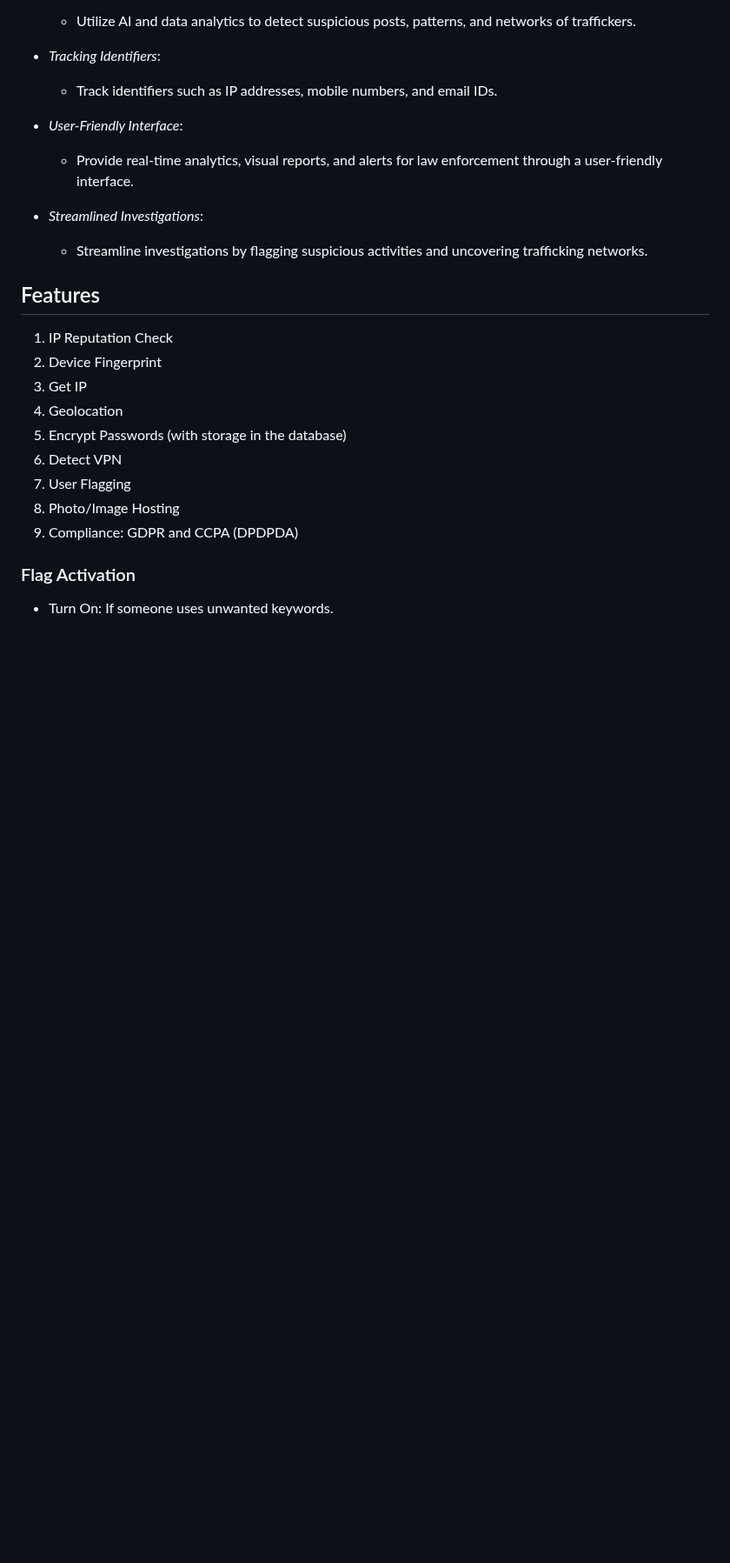
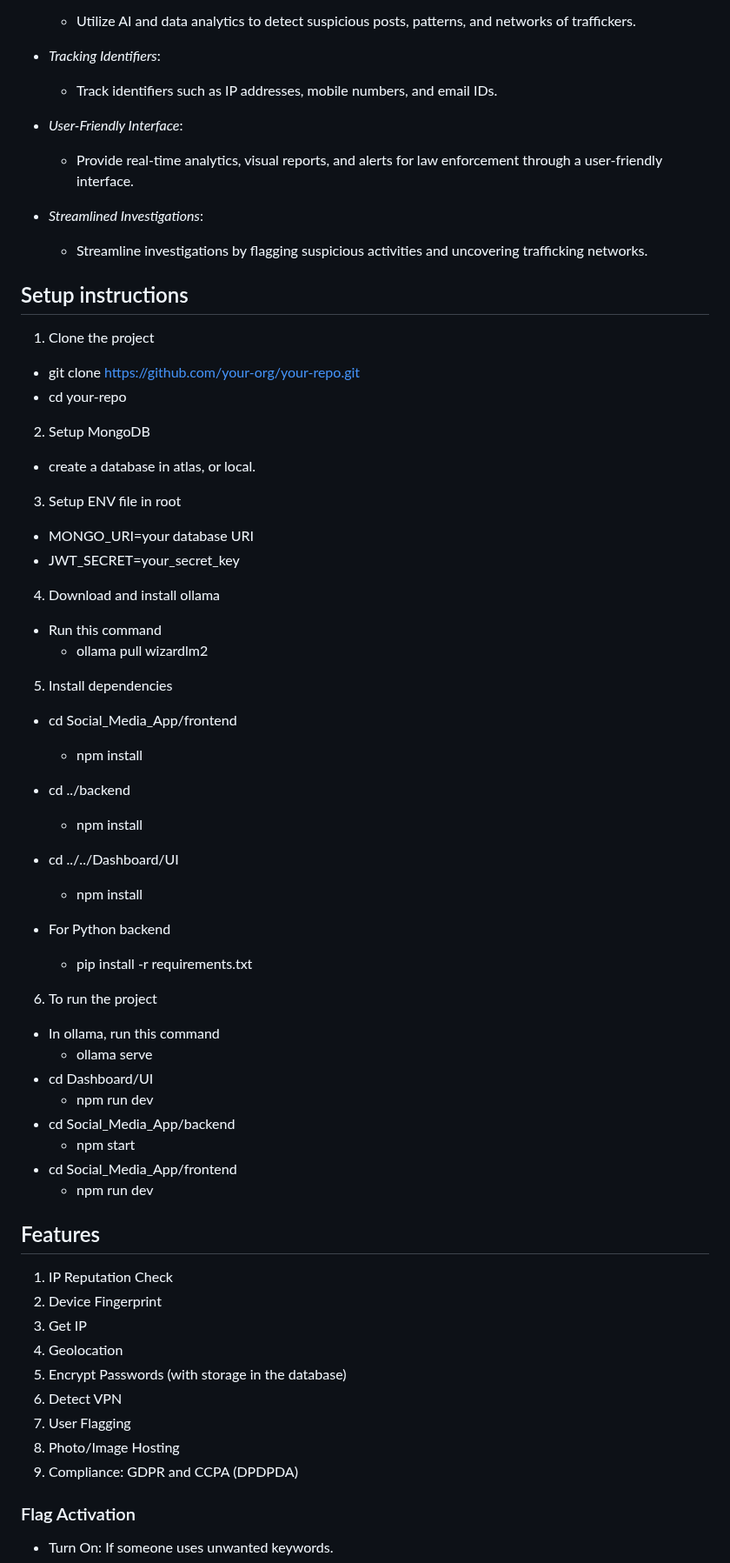
Before and after one commit to RuhelShaikh/Nexus, a Markdown page: Readme.md, the part around the change. Shown at 87% size. Drawn GitHub-style; blank space fills up the shorter version.

Commit message:
setup instruction in readme.md

```diff
--- a/Readme.md
+++ b/Readme.md
@@ -28,6 +28,41 @@ _CONNECT_ ------ _DETECT_ ------ _PROTECT_
 
 - _Streamlined Investigations_:
   - Streamline investigations by flagging suspicious activities and uncovering trafficking networks.
+
+## Setup instructions
+
+1. Clone the project
+  - git clone https://github.com/your-org/your-repo.git
+  - cd your-repo
+2. Setup MongoDB
+  - create a database in atlas, or local.
+3. Setup ENV file in root
+  - MONGO_URI=your database URI
+  - JWT_SECRET=your_secret_key
+4. Download and install ollama
+  - Run this command
+    * ollama pull wizardlm2
+5. Install dependencies
+  - cd Social_Media_App/frontend
+    * npm install
+
+  - cd ../backend
+    * npm install
+
+  - cd ../../Dashboard/UI
+    * npm install
+
+  - For Python backend
+    * pip install -r requirements.txt
+6. To run the project
+  - In ollama, run this command
+    * ollama serve
+  - cd Dashboard/UI
+    * npm run dev
+  - cd Social_Media_App/backend
+    * npm start
+  - cd Social_Media_App/frontend
+    * npm run dev
 
 ## Features
 
```
